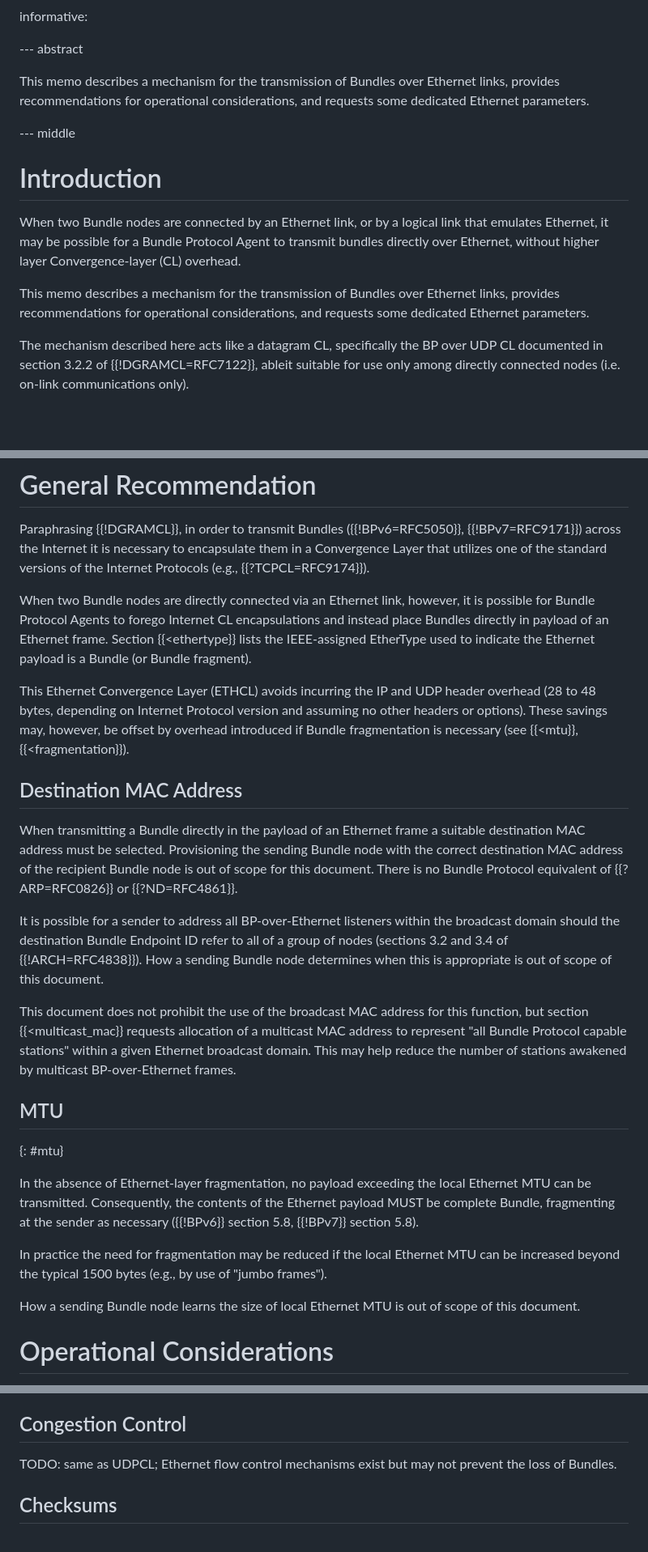
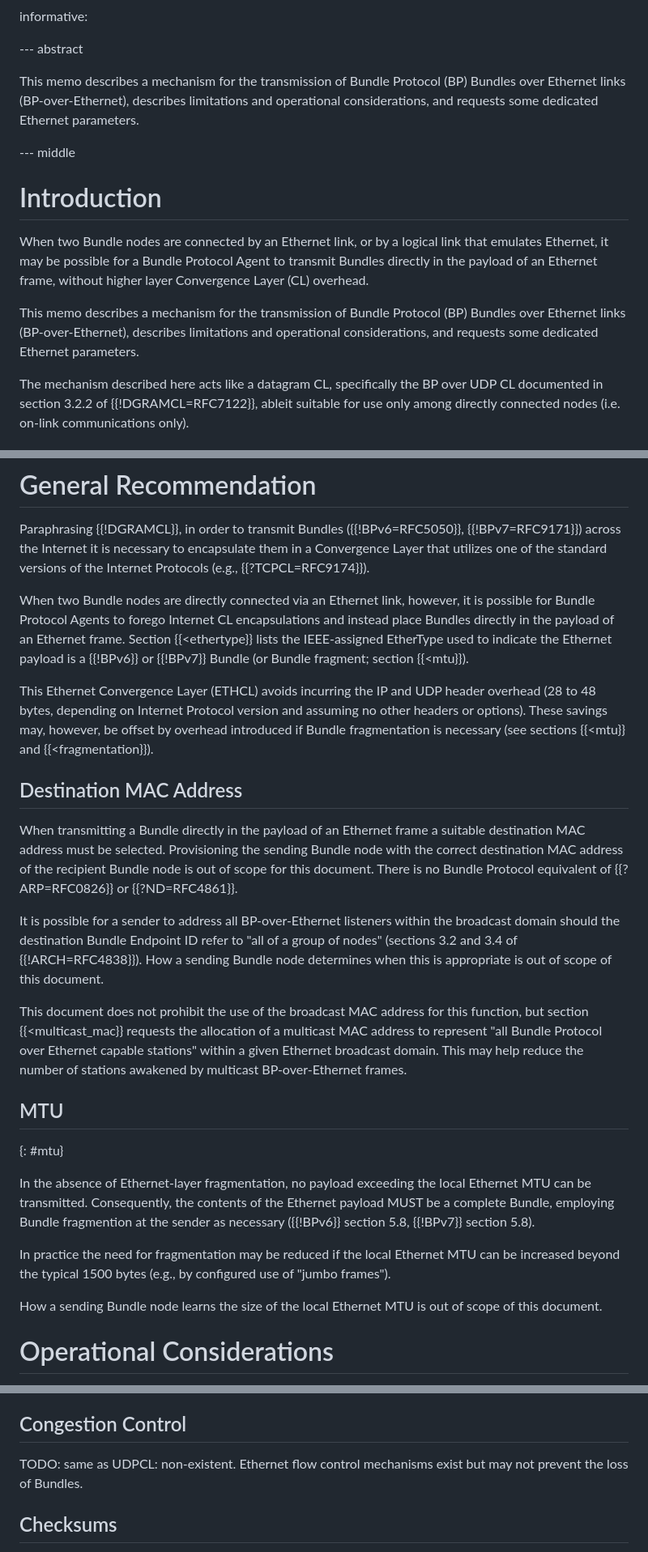
Before and after one commit to ekline/draft-dtn-ethernet, a Markdown page: draft-ek-dtn-ethernet.md, 3 parts joined by grey strips. Shown at 81% size. Rendered like a GitHub page; blank space fills up the shorter version.

Commit message:
Fix some of the most obvious errors

```diff
--- a/draft-ek-dtn-ethernet.md
+++ b/draft-ek-dtn-ethernet.md
@@ -39,9 +39,10 @@ informative:
 
 --- abstract
 
-This memo describes a mechanism for the transmission of Bundles over
-Ethernet links, provides recommendations for operational considerations,
-and requests some dedicated Ethernet parameters.
+This memo describes a mechanism for the transmission of Bundle Protocol
+(BP) Bundles over Ethernet links (BP-over-Ethernet), describes
+limitations and operational considerations, and requests some dedicated
+Ethernet parameters.
 
 --- middle
 
@@ -49,12 +50,13 @@ and requests some dedicated Ethernet parameters.
 
 When two Bundle nodes are connected by an Ethernet link, or by a logical
 link that emulates Ethernet, it may be possible for a Bundle Protocol
-Agent to transmit bundles directly over Ethernet, without higher layer
-Convergence-layer (CL) overhead.
+Agent to transmit Bundles directly in the payload of an Ethernet frame,
+without higher layer Convergence Layer (CL) overhead.
 
-This memo describes a mechanism for the transmission of Bundles over
-Ethernet links, provides recommendations for operational considerations,
-and requests some dedicated Ethernet parameters.
+This memo describes a mechanism for the transmission of Bundle Protocol
+(BP) Bundles over Ethernet links (BP-over-Ethernet), describes
+limitations and operational considerations, and requests some dedicated
+Ethernet parameters.
 
 The mechanism described here acts like a datagram CL, specifically the
 BP over UDP CL documented in section 3.2.2 of {{!DGRAMCL=RFC7122}},
@@ -75,16 +77,16 @@ Internet Protocols (e.g., {{?TCPCL=RFC9174}}).
 
 When two Bundle nodes are directly connected via an Ethernet link,
 however, it is possible for Bundle Protocol Agents to forego Internet
-CL encapsulations and instead place Bundles directly in payload of
+CL encapsulations and instead place Bundles directly in the payload of
 an Ethernet frame.  Section {{<ethertype}} lists the IEEE-assigned
-EtherType used to indicate the Ethernet payload is a Bundle (or Bundle
-fragment).
+EtherType used to indicate the Ethernet payload is a {{!BPv6}}
+or {{!BPv7}} Bundle (or Bundle fragment; section {{<mtu}}).
 
 This Ethernet Convergence Layer (ETHCL) avoids incurring the IP and UDP
 header overhead (28 to 48 bytes, depending on Internet Protocol version
 and assuming no other headers or options).  These savings may, however,
 be offset by overhead introduced if Bundle fragmentation is necessary
-(see {{<mtu}}, {{<fragmentation}}).
+(see sections {{<mtu}} and {{<fragmentation}}).
 
 ## Destination MAC Address
 
@@ -96,31 +98,32 @@ Bundle Protocol equivalent of {{?ARP=RFC0826}} or {{?ND=RFC4861}}.
 
 It is possible for a sender to address all BP-over-Ethernet listeners
 within the broadcast domain should the destination Bundle Endpoint ID
-refer to all of a group of nodes (sections 3.2 and 3.4 of
-{{!ARCH=RFC4838}}).  How a sending Bundle node determines when this is
-appropriate is out of scope of this document.
+refer to "all of a group of nodes" (sections 3.2 and 3.4
+of {{!ARCH=RFC4838}}).  How a sending Bundle node determines when this
+is appropriate is out of scope of this document.
 
 This document does not prohibit the use of the broadcast MAC address
-for this function, but section {{<multicast_mac}} requests allocation
-of a multicast MAC address to represent "all Bundle Protocol capable
-stations" within a given Ethernet broadcast domain.  This may help
-reduce the number of stations awakened by multicast BP-over-Ethernet
-frames.
+for this function, but section {{<multicast_mac}} requests the
+allocation of a multicast MAC address to represent "all Bundle Protocol
+over Ethernet capable stations" within a given Ethernet broadcast
+domain.  This may help reduce the number of stations awakened by
+multicast BP-over-Ethernet frames.
 
 ## MTU
 {: #mtu}
 
 In the absence of Ethernet-layer fragmentation, no payload exceeding
 the local Ethernet MTU can be transmitted.  Consequently, the contents
-of the Ethernet payload MUST be complete Bundle, fragmenting at the
-sender as necessary ({{!BPv6}} section 5.8, {{!BPv7}} section 5.8).
+of the Ethernet payload MUST be a complete Bundle, employing Bundle
+fragmention at the sender as necessary
+({{!BPv6}} section 5.8, {{!BPv7}} section 5.8).
 
 In practice the need for fragmentation may be reduced if the local
 Ethernet MTU can be increased beyond the typical 1500 bytes (e.g., by
-use of "jumbo frames").
+configured use of "jumbo frames").
 
-How a sending Bundle node learns the size of local Ethernet MTU is out
-of scope of this document.
+How a sending Bundle node learns the size of the local Ethernet MTU is
+out of scope of this document.
 
 # Operational Considerations
 
@@ -140,8 +143,8 @@ TODO: expound.
 
 ## Congestion Control
 
-TODO: same as UDPCL; Ethernet flow control mechanisms exist but may
-not prevent the loss of Bundles.
+TODO: same as UDPCL: non-existent.  Ethernet flow control mechanisms
+exist but may not prevent the loss of Bundles.
 
 ## Checksums
 
```
Also changed, not shown: other parts of draft-ek-dtn-ethernet.md (+3 -10 lines).
